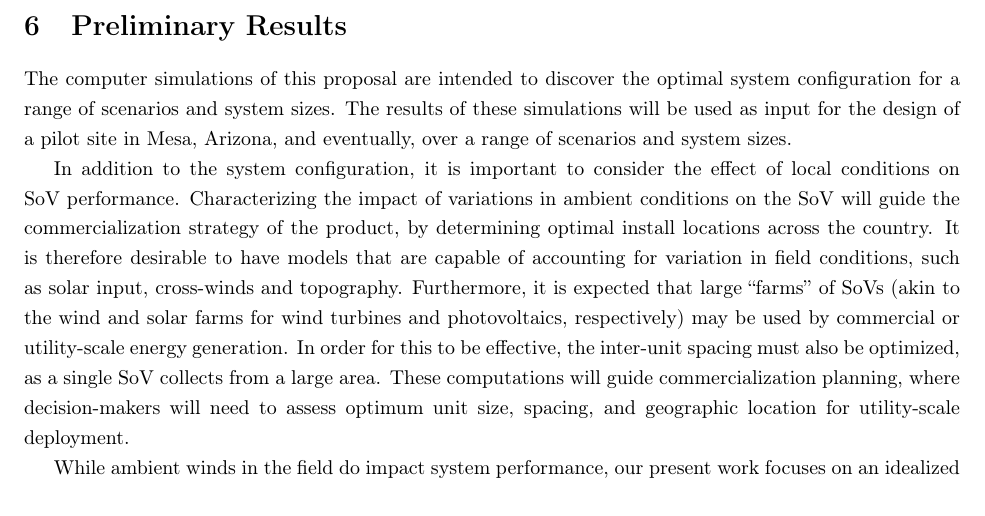
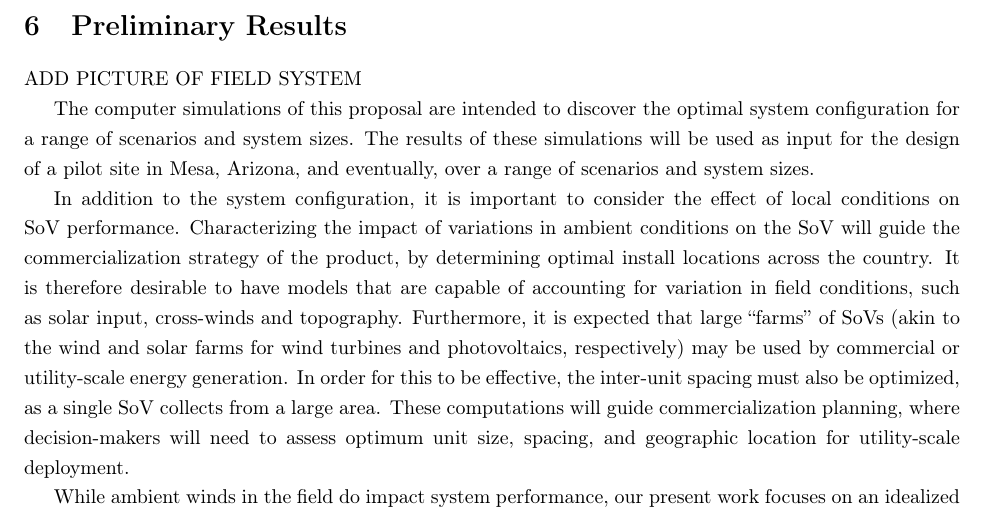
Before and after one commit to nicholasmalaya/arcanus, a LaTeX paper (disputatio/propositum/proposal.tex, which reads disputatio/propositum/result.tex): part of page 13 of 17, cut so that both start at the same text. Compiled offline with pdfLaTeX.

Commit message:
adding a todo

```diff
--- a/disputatio/propositum/result.tex
+++ b/disputatio/propositum/result.tex
@@ -1,6 +1,8 @@
 
 \section{Preliminary Results}
 \label{sec:results}
+
+ADD PICTURE OF FIELD SYSTEM
 
 The computer simulations of this proposal are intended to discover the
 optimal system configuration for a range of scenarios and system sizes. The
```
